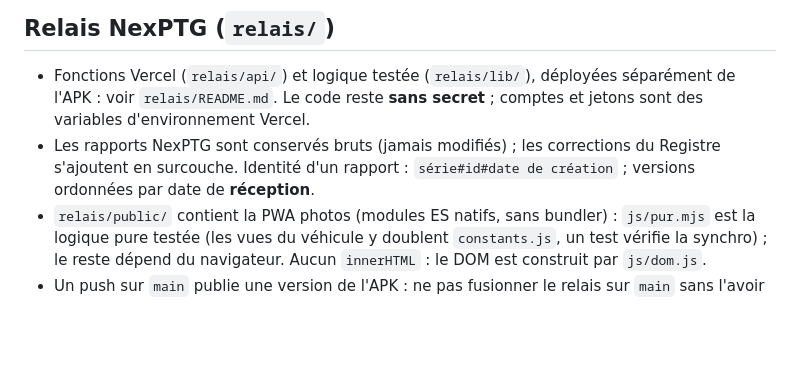
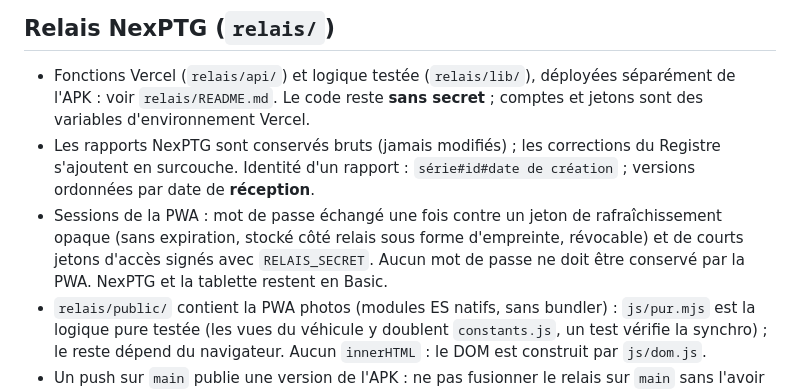
Before and after one commit to JulienFD/registre-android, a Markdown page: CLAUDE.md, the part around the change. GitHub-like rendering; blank space fills up the shorter version.

```diff
--- a/CLAUDE.md
+++ b/CLAUDE.md
@@ -49,6 +49,7 @@ App Android (Capacitor 8, WebView) de suivi des véhicules en atelier, pour une
 
 - Fonctions Vercel (`relais/api/`) et logique testée (`relais/lib/`), déployées séparément de l'APK : voir `relais/README.md`. Le code reste **sans secret** ; comptes et jetons sont des variables d'environnement Vercel.
 - Les rapports NexPTG sont conservés bruts (jamais modifiés) ; les corrections du Registre s'ajoutent en surcouche. Identité d'un rapport : `série#id#date de création` ; versions ordonnées par date de **réception**.
+- Sessions de la PWA : mot de passe échangé une fois contre un jeton de rafraîchissement opaque (sans expiration, stocké côté relais sous forme d'empreinte, révocable) et de courts jetons d'accès signés avec `RELAIS_SECRET`. Aucun mot de passe ne doit être conservé par la PWA. NexPTG et la tablette restent en Basic.
 - `relais/public/` contient la PWA photos (modules ES natifs, sans bundler) : `js/pur.mjs` est la logique pure testée (les vues du véhicule y doublent `constants.js`, un test vérifie la synchro) ; le reste dépend du navigateur. Aucun `innerHTML` : le DOM est construit par `js/dom.js`.
 - Un push sur `main` publie une version de l'APK : ne pas fusionner le relais sur `main` sans l'avoir voulu.
 
```
Also changed, not shown: relais/README.md (+5 -3 lines).
